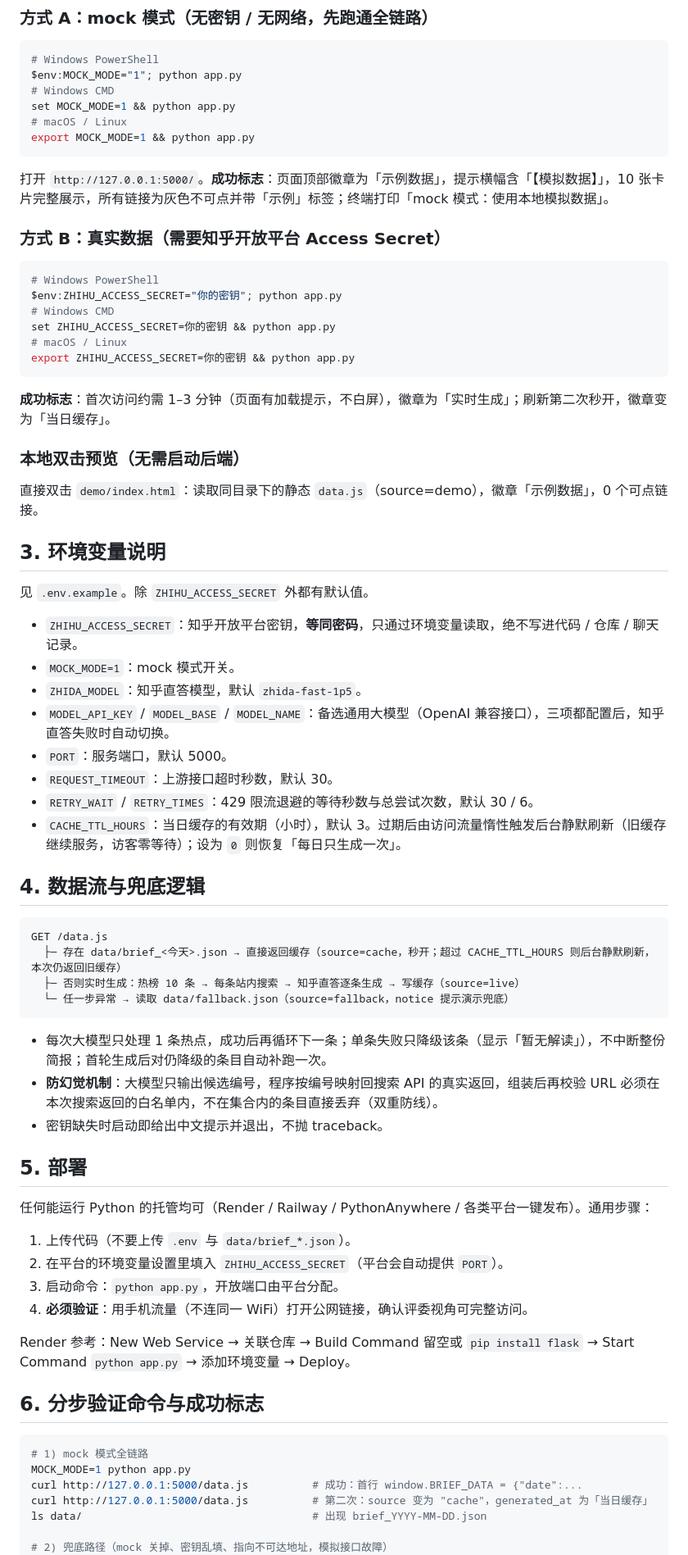
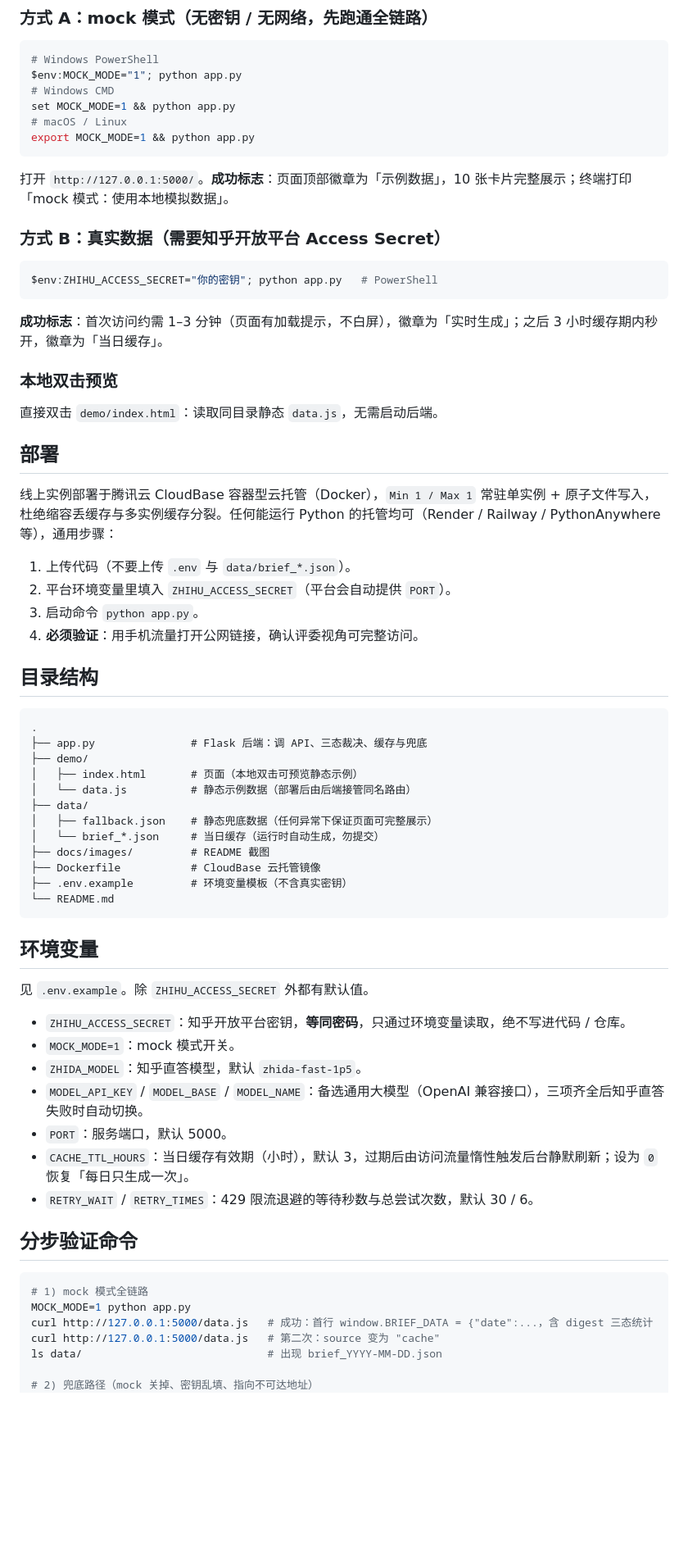
Before and after one commit to youcare7/zhihu-hot-digest, a Markdown page: README.md, the part around one of its changes. Shown at 82% size. Rendered like a GitHub page; blank space fills up the shorter version.

````diff
--- a/README.md
+++ b/README.md
@@ -41,70 +65,66 @@ set MOCK_MODE=1 && python app.py
 export MOCK_MODE=1 && python app.py
 ```
 
-打开 `http://127.0.0.1:5000/`。**成功标志**：页面顶部徽章为「示例数据」，提示横幅含「【模拟数据】」，10 张卡片完整展示，所有链接为灰色不可点并带「示例」标签；终端打印「mock 模式：使用本地模拟数据」。
+打开 `http://127.0.0.1:5000/`。**成功标志**：页面顶部徽章为「示例数据」，10 张卡片完整展示；终端打印「mock 模式：使用本地模拟数据」。
 
 ### 方式 B：真实数据（需要知乎开放平台 Access Secret）
 
 ```bash
-# Windows PowerShell
-$env:ZHIHU_ACCESS_SECRET="你的密钥"; python app.py
-# Windows CMD
-set ZHIHU_ACCESS_SECRET=你的密钥 && python app.py
-# macOS / Linux
-export ZHIHU_ACCESS_SECRET=你的密钥 && python app.py
+$env:ZHIHU_ACCESS_SECRET="你的密钥"; python app.py   # PowerShell
 ```
 
-**成功标志**：首次访问约需 1–3 分钟（页面有加载提示，不白屏），徽章为「实时生成」；刷新第二次秒开，徽章变为「当日缓存」。
+**成功标志**：首次访问约需 1–3 分钟（页面有加载提示，不白屏），徽章为「实时生成」；之后 3 小时缓存期内秒开，徽章为「当日缓存」。
 
-### 本地双击预览（无需启动后端）
+### 本地双击预览
 
-直接双击 `demo/index.html`：读取同目录下的静态 `data.js`（source=demo），徽章「示例数据」，0 个可点链接。
+直接双击 `demo/index.html`：读取同目录静态 `data.js`，无需启动后端。
 
-## 3. 环境变量说明
+## 部署
+
+线上实例部署于腾讯云 CloudBase 容器型云托管（Docker），`Min 1 / Max 1` 常驻单实例 + 原子文件写入，杜绝缩容丢缓存与多实例缓存分裂。任何能运行 Python 的托管均可（Render / Railway / PythonAnywhere 等），通用步骤：
+
+1. 上传代码（不要上传 `.env` 与 `data/brief_*.json`）。
+2. 平台环境变量里填入 `ZHIHU_ACCESS_SECRET`（平台会自动提供 `PORT`）。
+3. 启动命令 `python app.py`。
+4. **必须验证**：用手机流量打开公网链接，确认评委视角可完整访问。
+
+## 目录结构
+
+```
+.
+├── app.py               # Flask 后端：调 API、三态裁决、缓存与兜底
+├── demo/
+│   ├── index.html       # 页面（本地双击可预览静态示例）
+│   └── data.js          # 静态示例数据（部署后由后端接管同名路由）
+├── data/
+│   ├── fallback.json    # 静态兜底数据（任何异常下保证页面可完整展示）
+│   └── brief_*.json     # 当日缓存（运行时自动生成，勿提交）
+├── docs/images/         # README 截图
+├── Dockerfile           # CloudBase 云托管镜像
+├── .env.example         # 环境变量模板（不含真实密钥）
+└── README.md
+```
+
+## 环境变量
 
 见 `.env.example`。除 `ZHIHU_ACCESS_SECRET` 外都有默认值。
 
-- `ZHIHU_ACCESS_SECRET`：知乎开放平台密钥，**等同密码**，只通过环境变量读取，绝不写进代码 / 仓库 / 聊天记录。
+- `ZHIHU_ACCESS_SECRET`：知乎开放平台密钥，**等同密码**，只通过环境变量读取，绝不写进代码 / 仓库。
 - `MOCK_MODE=1`：mock 模式开关。
 - `ZHIDA_MODEL`：知乎直答模型，默认 `zhida-fast-1p5`。
-- `MODEL_API_KEY` / `MODEL_BASE` / `MODEL_NAME`：备选通用大模型（OpenAI 兼容接口），三项都配置后，知乎直答失败时自动切换。
+- `MODEL_API_KEY` / `MODEL_BASE` / `MODEL_NAME`：备选通用大模型（OpenAI 兼容接口），三项齐全后知乎直答失败时自动切换。
 - `PORT`：服务端口，默认 5000。
-- `REQUEST_TIMEOUT`：上游接口超时秒数，默认 30。
+- `CACHE_TTL_HOURS`：当日缓存有效期（小时），默认 3，过期后由访问流量惰性触发后台静默刷新；设为 `0` 恢复「每日只生成一次」。
 - `RETRY_WAIT` / `RETRY_TIMES`：429 限流退避的等待秒数与总尝试次数，默认 30 / 6。
-- `CACHE_TTL_HOURS`：当日缓存的有效期（小时），默认 3。过期后由访问流量惰性触发后台静默刷新（旧缓存继续服务，访客零等待）；设为 `0` 则恢复「每日只生成一次」。
 
-## 4. 数据流与兜底逻辑
-
-```
-GET /data.js
-  ├─ 存在 data/brief_<今天>.json → 直接返回缓存（source=cache，秒开；超过 CACHE_TTL_HOURS 则后台静默刷新，本次仍返回旧缓存）
-  ├─ 否则实时生成：热榜 10 条 → 每条站内搜索 → 知乎直答逐条生成 → 写缓存（source=live）
-  └─ 任一步异常 → 读取 data/fallback.json（source=fallback，notice 提示演示兜底）
-```
-
-- 每次大模型只处理 1 条热点，成功后再循环下一条；单条失败只降级该条（显示「暂无解读」），不中断整份简报；首轮生成后对仍降级的条目自动补跑一次。
-- **防幻觉机制**：大模型只输出候选编号，程序按编号映射回搜索 API 的真实返回，组装后再校验 URL 必须在本次搜索返回的白名单内，不在集合内的条目直接丢弃（双重防线）。
-- 密钥缺失时启动即给出中文提示并退出，不抛 traceback。
-
-## 5. 部署
-
-任何能运行 Python 的托管均可（Render / Railway / PythonAnywhere / 各类平台一键发布）。通用步骤：
-
-1. 上传代码（不要上传 `.env` 与 `data/brief_*.json`）。
-2. 在平台的环境变量设置里填入 `ZHIHU_ACCESS_SECRET`（平台会自动提供 `PORT`）。
-3. 启动命令：`python app.py`，开放端口由平台分配。
-4. **必须验证**：用手机流量（不连同一 WiFi）打开公网链接，确认评委视角可完整访问。
-
-Render 参考：New Web Service → 关联仓库 → Build Command 留空或 `pip install flask` → Start Command `python app.py` → 添加环境变量 → Deploy。
-
-## 6. 分步验证命令与成功标志
+## 分步验证命令
 
 ```bash
 # 1) mock 模式全链路
 MOCK_MODE=1 python app.py
-curl http://127.0.0.1:5000/data.js          # 成功：首行 window.BRIEF_DATA = {"date":...
-curl http://127.0.0.1:5000/data.js          # 第二次：source 变为 "cache"，generated_at 为「当日缓存」
-ls data/                                    # 出现 brief_YYYY-MM-DD.json
+curl http://127.0.0.1:5000/data.js   # 成功：首行 window.BRIEF_DATA = {"date":...，含 digest 三态统计
+curl http://127.0.0.1:5000/data.js   # 第二次：source 变为 "cache"
+ls data/                             # 出现 brief_YYYY-MM-DD.json
 
-# 2) 兜底路径（mock 关掉、密钥乱填、指向不可达地址，模拟接口故障）
+# 2) 兜底路径（mock 关掉、密钥乱填、指向不可达地址）
 MOCK_MODE=0 ZHIHU_ACCESS_SECRET=fake ZHIHU_BASE=http://127.0.0.1:9 python app.py
````
Also changed, not shown: other parts of README.md (+54 -46 lines), docs/images/cards-desktop.png (added), docs/images/hero-desktop.png (added).
